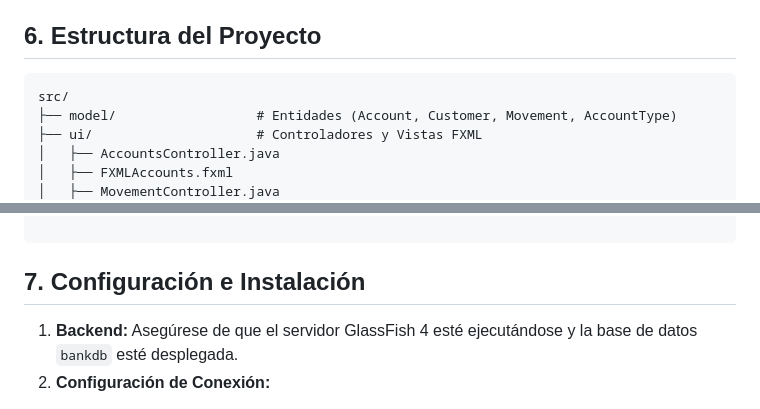
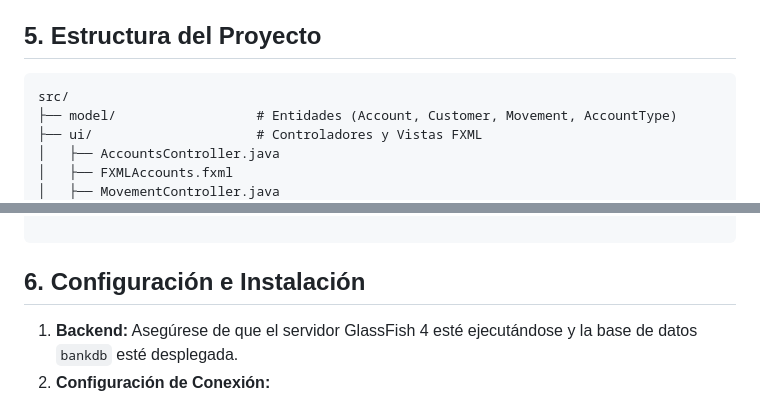
Before and after one commit to EduardoJL02/SignUp-SignIn, a Markdown page: README.md, 2 parts joined by grey strips. Drawn GitHub-style.

````diff
--- a/README.md
+++ b/README.md
@@ -72,7 +68,7 @@ Visualización y control del historial de transacciones.
 
 
 
-## 6. Estructura del Proyecto
+## 5. Estructura del Proyecto
 
 ```text
 src/
@@ -92,7 +88,7 @@ src/
 
 ```
 
-## 7. Configuración e Instalación
+## 6. Configuración e Instalación
 
 1. **Backend:** Asegúrese de que el servidor GlassFish 4 esté ejecutándose y la base de datos `bankdb` esté desplegada.
 2. **Configuración de Conexión:**
````
Also changed, not shown: other parts of README.md (+5 -9 lines).
